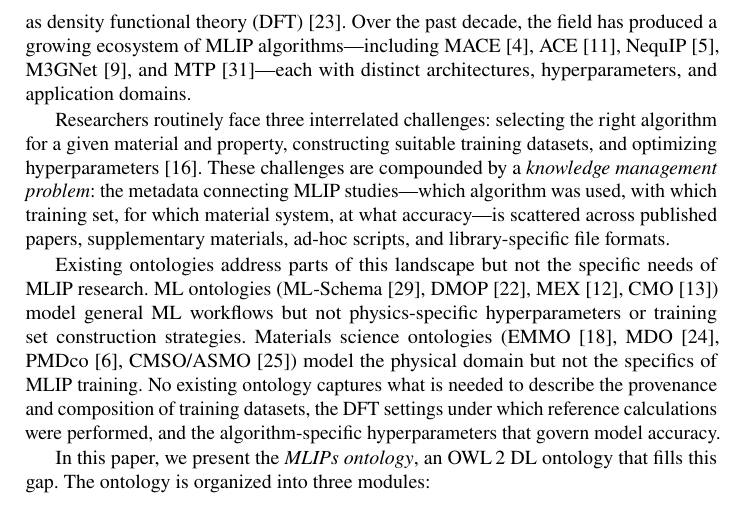
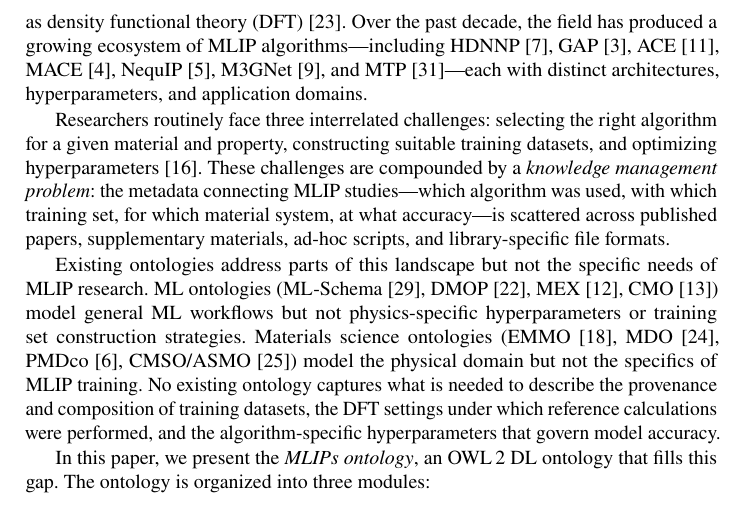
Before and after one commit to danielhz/mlips-ontology, a LaTeX paper (paper.tex, which reads sections/01-introduction.tex): part of page 2 of 44, cut so that both start at the same text. Compiled offline with pdfLaTeX.

Commit message:
Add HDNNP, GAP, ACE to MLIP algorithm list (Pranav + Jong)

```diff
--- a/sections/01-introduction.tex
+++ b/sections/01-introduction.tex
@@ -9,7 +9,8 @@ quantum-mechanical accuracy but at a fraction of the computational cost of
 \emph{ab initio} methods such as density functional theory
 (DFT)~\cite{kohn1965dft}. Over the past decade, the field has produced a
 growing ecosystem of MLIP algorithms---including
-MACE~\cite{batatia2022mace}, ACE~\cite{drautz2019ace},
+HDNNP~\cite{behler2007hdnnp}, GAP~\cite{bartok2010gap},
+ACE~\cite{drautz2019ace}, MACE~\cite{batatia2022mace},
 NequIP~\cite{batzner2022nequip}, M3GNet~\cite{chen2022m3gnet}, and
 MTP~\cite{shapeev2016mtp}---each with distinct architectures, hyperparameters,
 and application domains.
```
